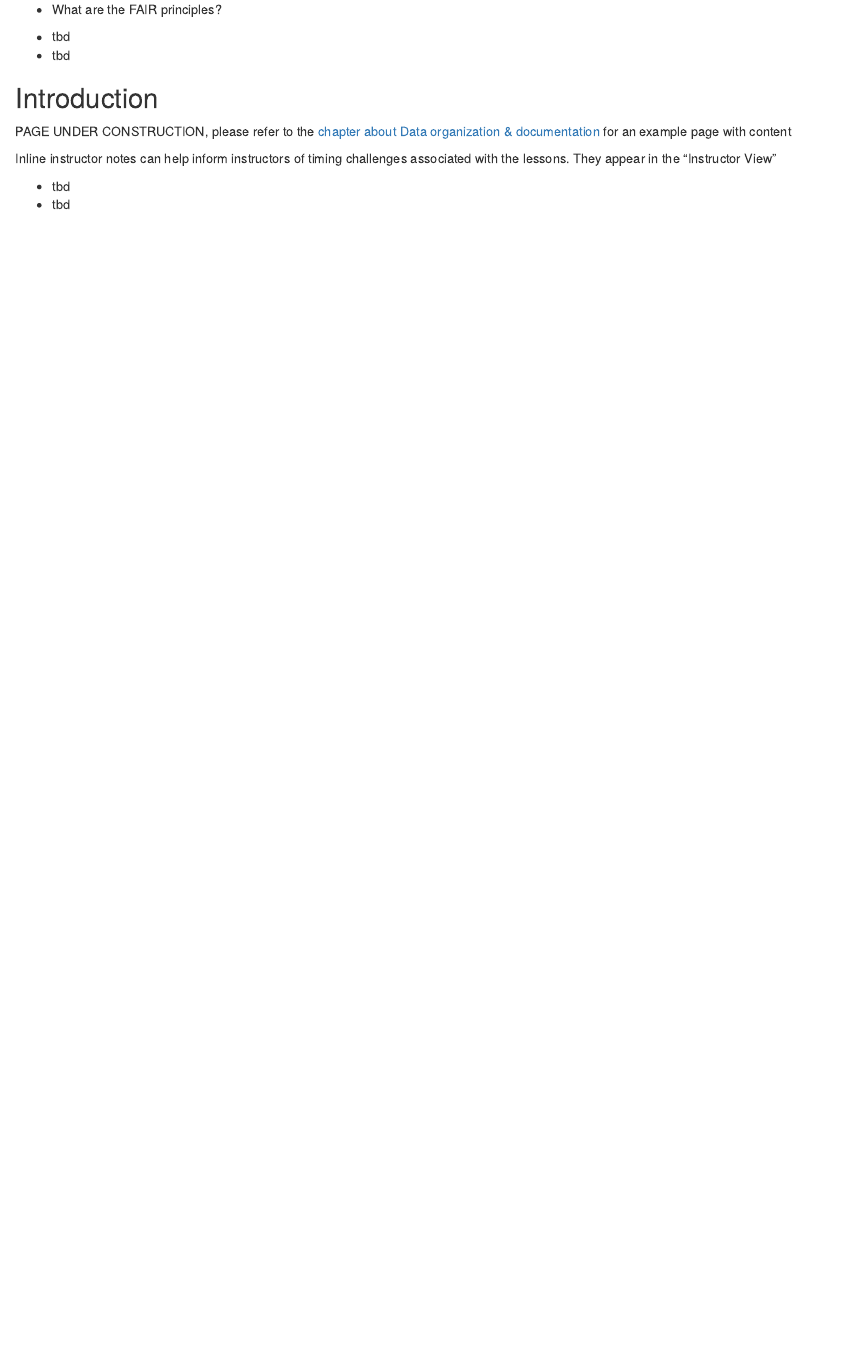
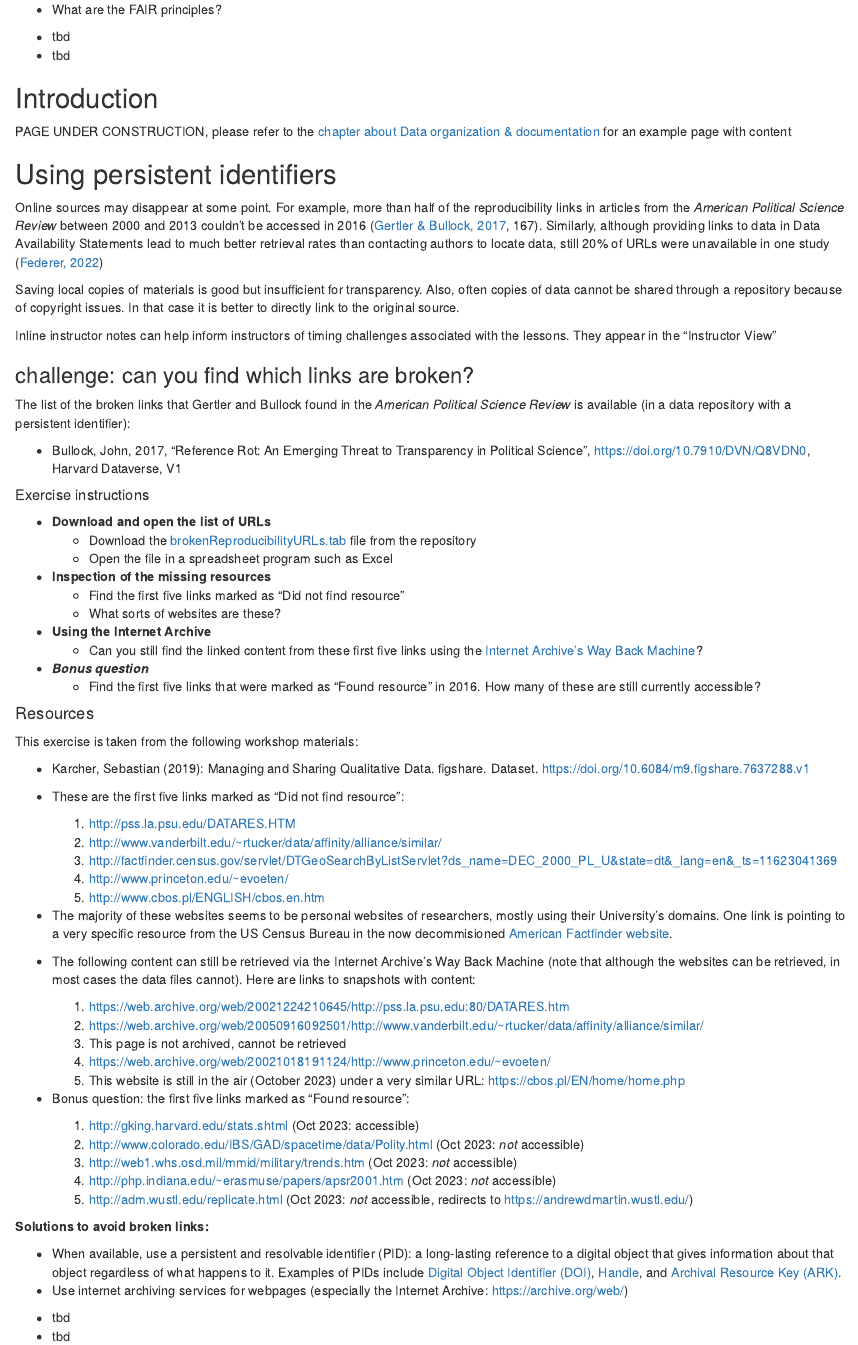
Before and after one commit to eduardklap/responsible-rdm, an R Markdown document (episodes/open-fair.Rmd): the page in a window 1100 px wide, from 70 px down. Rendered offline with R 4.5, knitr and Pandoc, with nearby package versions.

Commit message:
add pid exercise to fair chapter

```diff
--- a/episodes/open-fair.Rmd
+++ b/episodes/open-fair.Rmd
@@ -21,12 +21,82 @@ exercises: 2
 
 PAGE UNDER CONSTRUCTION, please refer to the [chapter about Data organization & documentation](file-naming.Rmd) for an example page with content
 
+## Using persistent identifiers
+Online sources may disappear at some point. For example, more than half of the reproducibility links in articles from the *American Political Science Review* between 2000 and 2013 couldn’t be accessed in 2016 ([Gertler & Bullock, 2017](https://doi.org/10.1017/S1049096516002353), 167). Similarly, although providing links to data in Data Availability Statements lead to much better retrieval rates than contacting authors to locate data, still 20% of URLs were unavailable in one study ([Federer, 2022](https://doi.org/10.1371/journal.pone.0272845))
+
+Saving local copies of materials is good but insufficient for transparency. Also, often copies of data cannot be shared through a repository because of copyright issues. In that case it is better to directly link to the original source.
+
 :::::::::::::::::::::::::::::::::::::::::::::::::::::::::::::::::::: instructor
 
 Inline instructor notes can help inform instructors of timing challenges
 associated with the lessons. They appear in the "Instructor View"
 
 ::::::::::::::::::::::::::::::::::::::::::::::::::::::::::::::::::::::::::::::::
+
+::: challenge
+### challenge: can you find which links are broken?
+
+The list of the broken links that Gertler and Bullock found in the *American Political Science Review* is available (in a data repository with a persistent identifier):
+
+- Bullock, John, 2017, "Reference Rot: An Emerging Threat to Transparency in Political Science", [https://doi.org/10.7910/DVN/Q8VDN0](https://doi.org/10.7910/DVN/Q8VDN0), Harvard Dataverse, V1
+
+##### Exercise instructions
+* **Download and open the list of URLs**
+  - Download the [brokenReproducibilityURLs.tab](https://dataverse.harvard.edu/file.xhtml?persistentId=doi:10.7910/DVN/Q8VDN0/O1DXFS&version=1.0) file from the repository
+  - Open the file in a spreadsheet program such as Excel
+
+* **Inspection of the missing resources**
+  - Find the first five links marked as “Did not find resource”
+  - What sorts of websites are these?
+
+* **Using the Internet Archive**
+  - Can you still find the linked content from these first five links using the [Internet Archive’s Way Back Machine](https://archive.org/web/)?
+
+* ***Bonus question***
+  - Find the first five links that were marked as “Found resource” in 2016. How many of these are still currently accessible?
+
+#### Resources
+This exercise is taken from the following workshop materials:
+
+- Karcher, Sebastian (2019): Managing and Sharing Qualitative Data. figshare. Dataset. [https://doi.org/10.6084/m9.figshare.7637288.v1](https://doi.org/10.6084/m9.figshare.7637288.v1)
+
+::: solution
+
+* These are the first five links marked as “Did not find resource”:
+
+  1. http://pss.la.psu.edu/DATARES.HTM
+  2. http://www.vanderbilt.edu/~rtucker/data/affinity/alliance/similar/
+  3. http://factfinder.census.gov/servlet/DTGeoSearchByListServlet?ds_name=DEC_2000_PL_U&state=dt&_lang=en&_ts=11623041369
+  4. http://www.princeton.edu/~evoeten/
+  5. http://www.cbos.pl/ENGLISH/cbos.en.htm
+
+* The majority of these websites seems to be personal websites of researchers, mostly using their University's domains. One link is pointing to a very specific resource from the US Census Bureau in the now decommisioned [American Factfinder website](https://ask.census.gov/prweb/PRServletCustom/app/ECORRAsk2_/YACFBFye-rFIz_FoGtyvDRUGg1Uzu5Mn*/!STANDARD?pzuiactionzzz=CXtpbn0rTEpMcGRYOG1vS0tqTFAwaENUZWpvM1NNWEMzZ3p5aFpnWUxzVmw0TjJoc2N6K1NwekJHaENoVTRWQjVrOS8w*).
+
+* The following content can still be retrieved via the Internet Archive's Way Back Machine (note that although the websites can be retrieved, in most cases the data files cannot). Here are links to snapshots with content:
+
+  1. https://web.archive.org/web/20021224210645/http://pss.la.psu.edu:80/DATARES.htm
+  2. https://web.archive.org/web/20050916092501/http://www.vanderbilt.edu/~rtucker/data/affinity/alliance/similar/
+  3. This page is not archived, cannot be retrieved
+  4. https://web.archive.org/web/20021018191124/http://www.princeton.edu/~evoeten/
+  5. This website is still in the air (October 2023) under a very similar URL: https://cbos.pl/EN/home/home.php
+
+* Bonus question: the first five links marked as "Found resource":
+
+  1. http://gking.harvard.edu/stats.shtml (Oct 2023: accessible)
+  2. http://www.colorado.edu/IBS/GAD/spacetime/data/Polity.html (Oct 2023: *not* accessible)
+  3. http://web1.whs.osd.mil/mmid/military/trends.htm (Oct 2023: *not* accessible)
+  4. http://php.indiana.edu/~erasmuse/papers/apsr2001.htm (Oct 2023: *not* accessible)
+  5. http://adm.wustl.edu/replicate.html (Oct 2023: *not* accessible, redirects to https://andrewdmartin.wustl.edu/)
+
+**Solutions to avoid broken links:**
+
+- When available, use a persistent and resolvable identifier (PID): a long-lasting reference to a digital object that gives information about that object regardless of what happens to it. Examples of PIDs include [Digital Object Identifier (DOI)](https://www.doi.org/), [Handle](https://www.handle.net/), and [Archival Resource Key (ARK)](https://arks.org/).
+- Use internet archiving services for webpages (especially the Internet Archive: [https://archive.org/web/](https://archive.org/web/))
+
+
+:::
+
+:::
 
 
 ::::::::::::::::::::::::::::::::::::: keypoints
```
